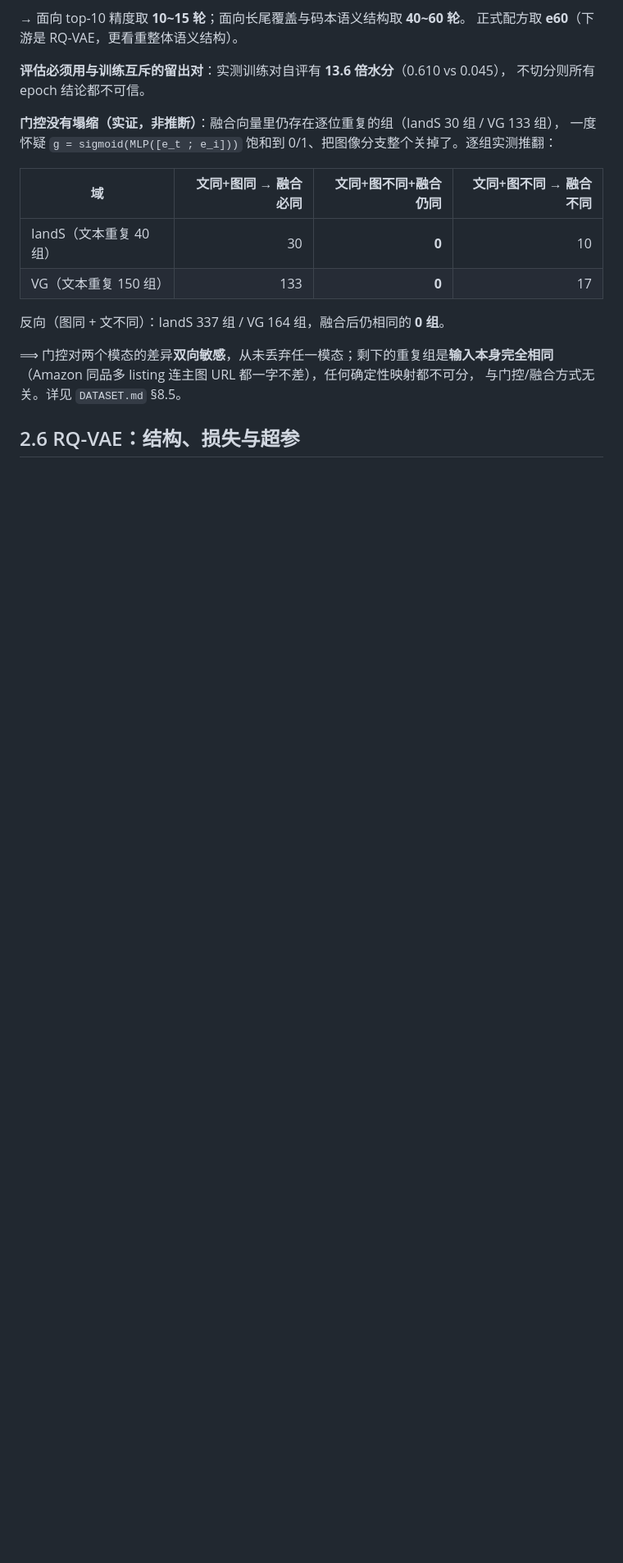
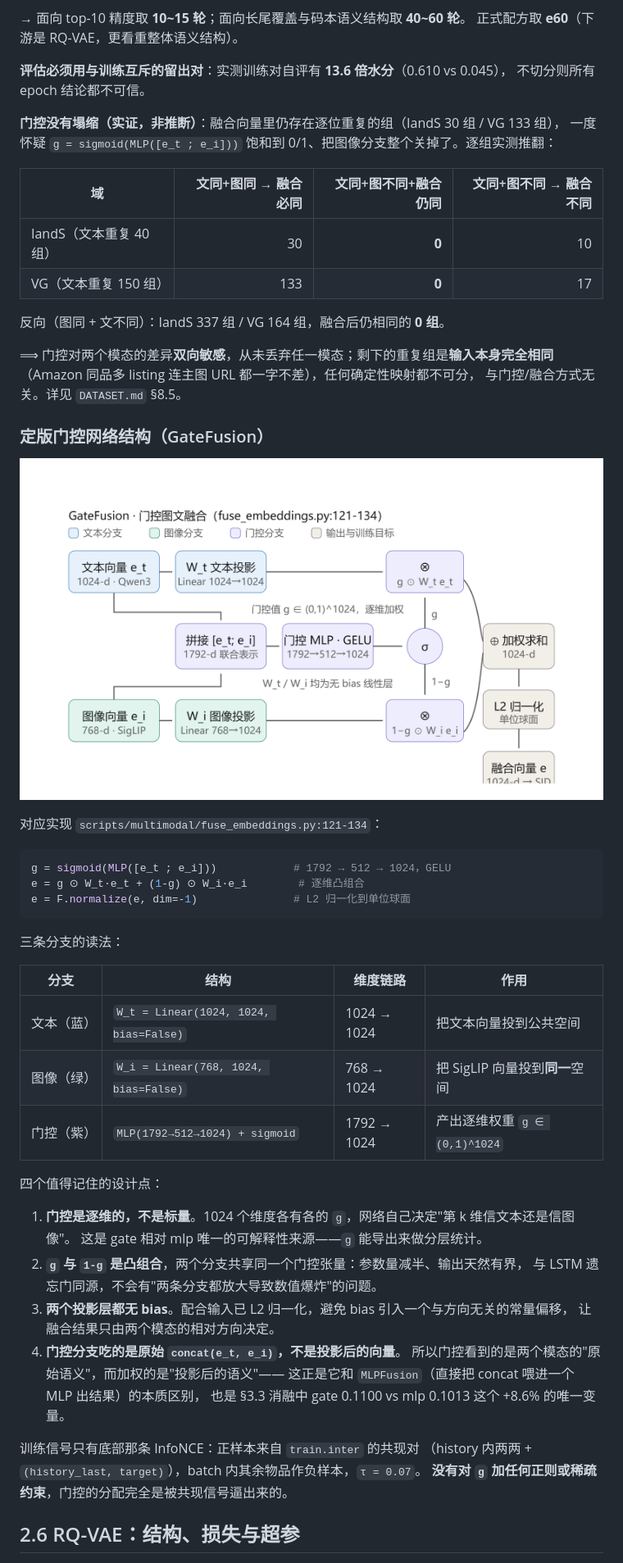
Before and after one commit to TangPeng7477/GenRetrieval, a Markdown page: docs/SID_PIPELINE.md, the part around one of its changes. Shown at 82% size. Rendered like a GitHub page; pictures changed too: docs/figures/gate_fusion_arch.png (added); blank space fills up the shorter version.

Commit message:
docs: add GateFusion and RQ-VAE architecture diagrams (incl. kmeans init pass) to SID_PIPELINE

````diff
--- a/docs/SID_PIPELINE.md
+++ b/docs/SID_PIPELINE.md
@@ -415,4 +415,41 @@ gate 的乘性门控让模型自己学"每个物品信文本还是信图像"，
 （Amazon 同品多 listing 连主图 URL 都一字不差），任何确定性映射都不可分，
 与门控/融合方式无关。详见 `DATASET.md` §8.5。
 
+### 定版门控网络结构（GateFusion）
+
+![GateFusion 门控融合网络结构](figures/gate_fusion_arch.png)
+
+对应实现 `scripts/multimodal/fuse_embeddings.py:121-134`：
+
+```python
+g = sigmoid(MLP([e_t ; e_i]))            # 1792 → 512 → 1024，GELU
+e = g ⊙ W_t·e_t + (1-g) ⊙ W_i·e_i        # 逐维凸组合
+e = F.normalize(e, dim=-1)               # L2 归一化到单位球面
+```
+
+三条分支的读法：
+
+| 分支 | 结构 | 维度链路 | 作用 |
+|---|---|---|---|
+| 文本（蓝） | `W_t = Linear(1024, 1024, bias=False)` | 1024 → 1024 | 把文本向量投到公共空间 |
+| 图像（绿） | `W_i = Linear(768, 1024, bias=False)` | 768 → 1024 | 把 SigLIP 向量投到**同一**空间 |
+| 门控（紫） | `MLP(1792→512→1024) + sigmoid` | 1792 → 1024 | 产出逐维权重 `g ∈ (0,1)^1024` |
+
+四个值得记住的设计点：
+
+1. **门控是逐维的，不是标量**。1024 个维度各有各的 `g`，网络自己决定"第 k 维信文本还是信图像"。
+   这是 gate 相对 mlp 唯一的可解释性来源——`g` 能导出来做分层统计。
+2. **`g` 与 `1-g` 是凸组合**，两个分支共享同一个门控张量：参数量减半、输出天然有界，
+   与 LSTM 遗忘门同源，不会有"两条分支都放大导致数值爆炸"的问题。
+3. **两个投影层都无 bias**。配合输入已 L2 归一化，避免 bias 引入一个与方向无关的常量偏移，
+   让融合结果只由两个模态的相对方向决定。
+4. **门控分支吃的是原始 `concat(e_t, e_i)`，不是投影后的向量**。
+   所以门控看到的是两个模态的"原始语义"，而加权的是"投影后的语义"——
+   这正是它和 `MLPFusion`（直接把 concat 喂进一个 MLP 出结果）的本质区别，
+   也是 §3.3 消融中 gate 0.1100 vs mlp 0.1013 这个 +8.6% 的唯一变量。
+
+训练信号只有底部那条 InfoNCE：正样本来自 `train.inter` 的共现对
+（history 内两两 + `(history_last, target)`），batch 内其余物品作负样本，`τ = 0.07`。
+**没有对 `g` 加任何正则或稀疏约束**，门控的分配完全是被共现信号逼出来的。
+
 ## 2.6 RQ-VAE：结构、损失与超参
````
Also changed, not shown: other parts of docs/SID_PIPELINE.md (+16 -0 lines), 1 other file.
